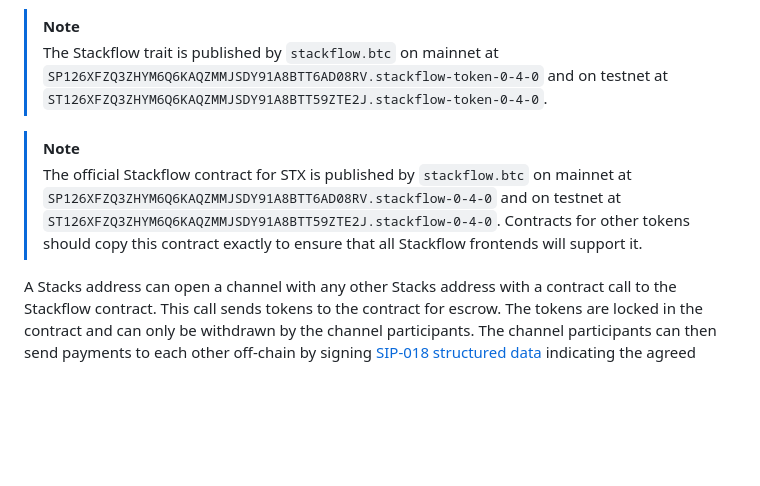
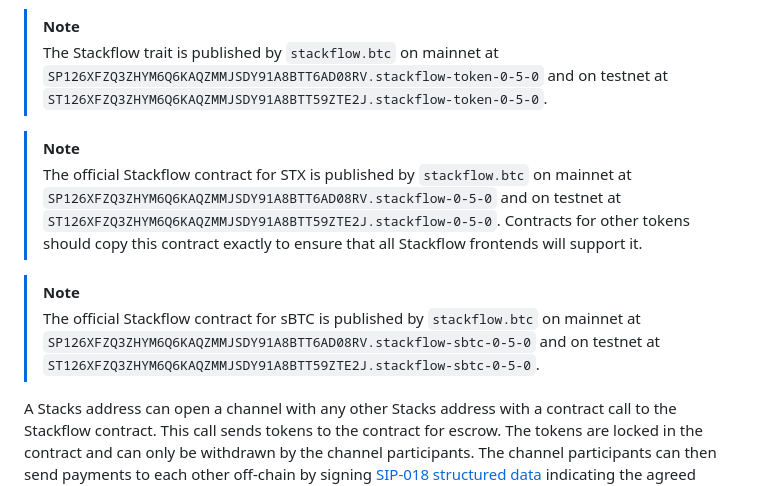
Before and after one commit to obycode/stackflow, a Markdown page: README.md, the part around the change. GitHub-like rendering; blank space fills up the shorter version.

Commit message:
docs: add sBTC Stackflow contract

```diff
--- a/README.md
+++ b/README.md
@@ -4,16 +4,21 @@ secure, and efficient. It supports payments in STX or SIP-010 fungible tokens.
 
 > [!NOTE]
 > The Stackflow trait is published by `stackflow.btc` on mainnet at
-> `SP126XFZQ3ZHYM6Q6KAQZMMJSDY91A8BTT6AD08RV.stackflow-token-0-4-0` and on testnet at
-> `ST126XFZQ3ZHYM6Q6KAQZMMJSDY91A8BTT59ZTE2J.stackflow-token-0-4-0`.
+> `SP126XFZQ3ZHYM6Q6KAQZMMJSDY91A8BTT6AD08RV.stackflow-token-0-5-0` and on testnet at
+> `ST126XFZQ3ZHYM6Q6KAQZMMJSDY91A8BTT59ZTE2J.stackflow-token-0-5-0`.
 
 > [!NOTE]
-> The official Stackflow contract for STX is published by
-> `stackflow.btc` on mainnet at
-> `SP126XFZQ3ZHYM6Q6KAQZMMJSDY91A8BTT6AD08RV.stackflow-0-4-0` and on testnet at
-> `ST126XFZQ3ZHYM6Q6KAQZMMJSDY91A8BTT59ZTE2J.stackflow-0-4-0`. Contracts for
-> other tokens should copy this contract exactly to ensure that all Stackflow
-> frontends will support it.
+> The official Stackflow contract for STX is published by `stackflow.btc` on
+> mainnet at `SP126XFZQ3ZHYM6Q6KAQZMMJSDY91A8BTT6AD08RV.stackflow-0-5-0` and
+> on testnet at `ST126XFZQ3ZHYM6Q6KAQZMMJSDY91A8BTT59ZTE2J.stackflow-0-5-0`.
+> Contracts for other tokens should copy this contract exactly to ensure that
+> all Stackflow frontends will support it.
+
+> [!NOTE]
+> The official Stackflow contract for sBTC is published by `stackflow.btc` on
+> mainnet at `SP126XFZQ3ZHYM6Q6KAQZMMJSDY91A8BTT6AD08RV.stackflow-sbtc-0-5-0`
+> and on testnet at
+> `ST126XFZQ3ZHYM6Q6KAQZMMJSDY91A8BTT59ZTE2J.stackflow-sbtc-0-5-0`.
 
 A Stacks address can open a channel with any other Stacks address with a
 contract call to the Stackflow contract. This call sends tokens to the contract
```
